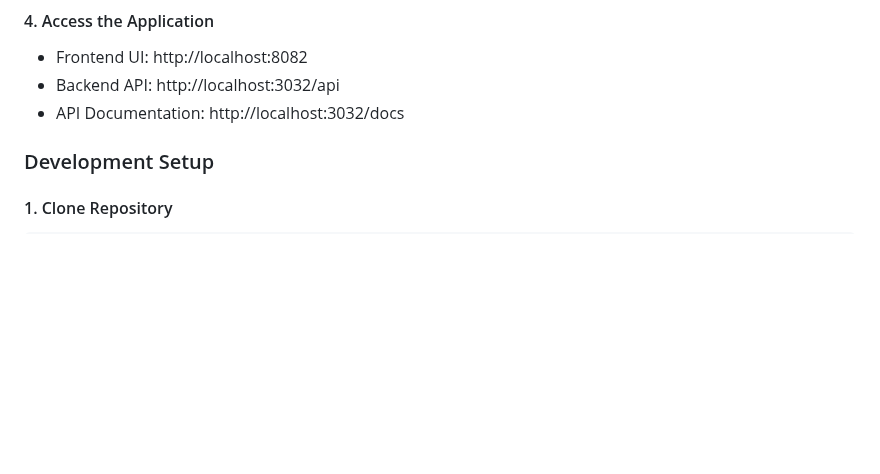
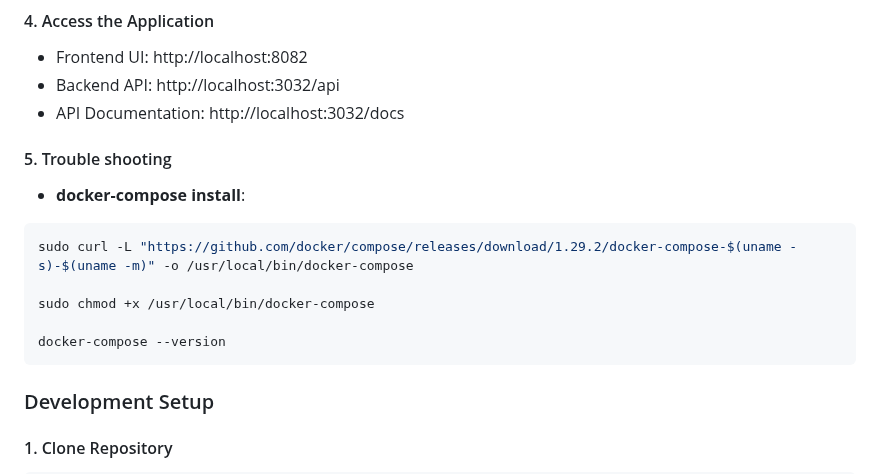
Before and after one commit to timberay/repovista, a Markdown page: README.md, the part around the change. GitHub-like rendering; blank space fills up the shorter version.

Commit message:
docs: Add docker-compose installation troubleshooting guide
Add instructions for manually installing docker-compose if not present

````diff
--- a/README.md
+++ b/README.md
@@ -101,6 +101,16 @@ docker-compose up -d
 - Frontend UI: http://localhost:8082
 - Backend API: http://localhost:3032/api
 - API Documentation: http://localhost:3032/docs
+
+#### 5. Trouble shooting
+- **docker-compose install**:
+```bash
+sudo curl -L "https://github.com/docker/compose/releases/download/1.29.2/docker-compose-$(uname -s)-$(uname -m)" -o /usr/local/bin/docker-compose
+
+sudo chmod +x /usr/local/bin/docker-compose
+
+docker-compose --version
+```
 
 ### Development Setup
 
````
